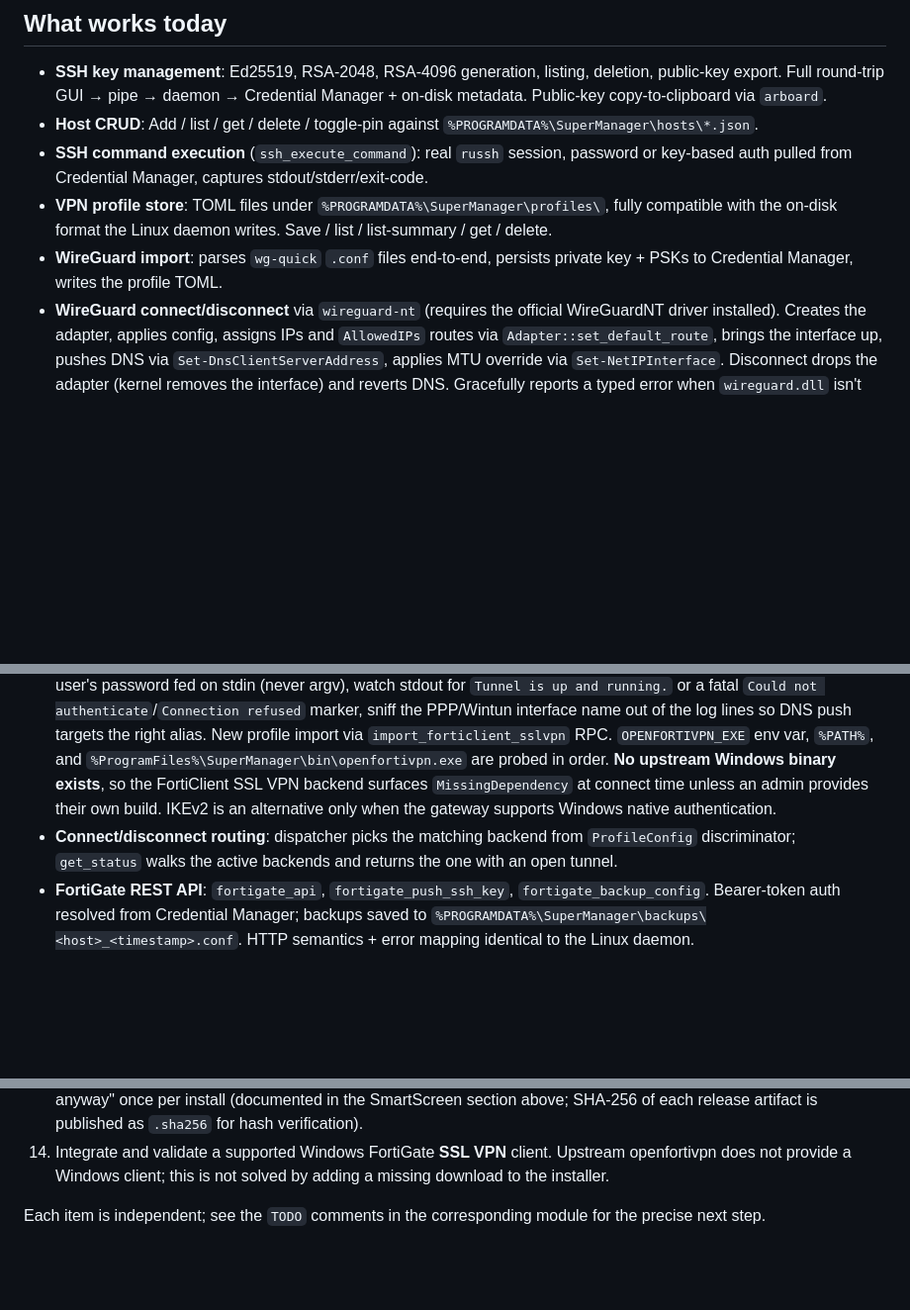
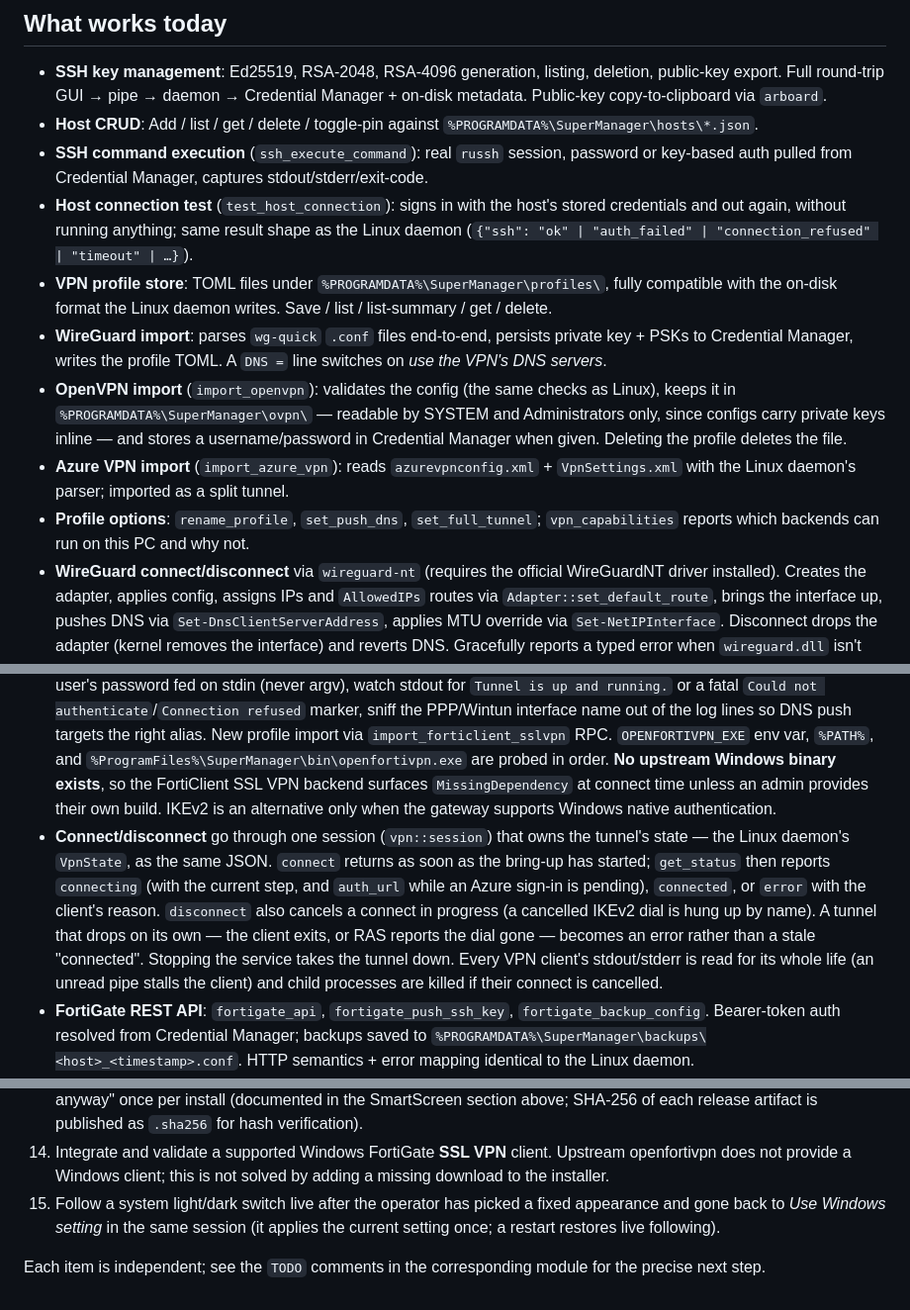
Before and after one commit to franzjeger/SuperManager, a Markdown page: WINDOWS.md, 3 parts joined by grey strips. Shown at 99% size. GitHub-like rendering; blank space fills up the shorter version.

```diff
--- a/WINDOWS.md
+++ b/WINDOWS.md
@@ -218,15 +282,19 @@ Application event log.
 - **SSH key management**: Ed25519, RSA-2048, RSA-4096 generation, listing, deletion, public-key export. Full round-trip GUI → pipe → daemon → Credential Manager + on-disk metadata. Public-key copy-to-clipboard via `arboard`.
 - **Host CRUD**: Add / list / get / delete / toggle-pin against `%PROGRAMDATA%\SuperManager\hosts\*.json`.
 - **SSH command execution** (`ssh_execute_command`): real `russh` session, password or key-based auth pulled from Credential Manager, captures stdout/stderr/exit-code.
+- **Host connection test** (`test_host_connection`): signs in with the host's stored credentials and out again, without running anything; same result shape as the Linux daemon (`{"ssh": "ok" | "auth_failed" | "connection_refused" | "timeout" | …}`).
 - **VPN profile store**: TOML files under `%PROGRAMDATA%\SuperManager\profiles\`, fully compatible with the on-disk format the Linux daemon writes. Save / list / list-summary / get / delete.
-- **WireGuard import**: parses `wg-quick` `.conf` files end-to-end, persists private key + PSKs to Credential Manager, writes the profile TOML.
+- **WireGuard import**: parses `wg-quick` `.conf` files end-to-end, persists private key + PSKs to Credential Manager, writes the profile TOML. A `DNS =` line switches on *use the VPN's DNS servers*.
+- **OpenVPN import** (`import_openvpn`): validates the config (the same checks as Linux), keeps it in `%PROGRAMDATA%\SuperManager\ovpn\` — readable by SYSTEM and Administrators only, since configs carry private keys inline — and stores a username/password in Credential Manager when given. Deleting the profile deletes the file.
+- **Azure VPN import** (`import_azure_vpn`): reads `azurevpnconfig.xml` + `VpnSettings.xml` with the Linux daemon's parser; imported as a split tunnel.
+- **Profile options**: `rename_profile`, `set_push_dns`, `set_full_tunnel`; `vpn_capabilities` reports which backends can run on this PC and why not.
 - **WireGuard connect/disconnect** via `wireguard-nt` (requires the official WireGuardNT driver installed). Creates the adapter, applies config, assigns IPs and `AllowedIPs` routes via `Adapter::set_default_route`, brings the interface up, pushes DNS via `Set-DnsClientServerAddress`, applies MTU override via `Set-NetIPInterface`. Disconnect drops the adapter (kernel removes the interface) and reverts DNS. Gracefully reports a typed error when `wireguard.dll` isn't present.
 - **OpenVPN connect/disconnect** via subprocess. Spawns `openvpn.exe` (located via `OPENVPN_EXE` env var, `%PATH%`, or the default install path), opens its management socket on `127.0.0.1`, authenticates with a random per-connection token, waits for `>STATE:...,CONNECTED,SUCCESS` or a `>FATAL:` event. Disconnect sends `signal SIGTERM` over the management socket and falls back to `Child::kill` after 5 s. Resolves auth-user-pass from Credential Manager and cleans up the credentials file on disconnect.
 - **IKEv2 connect/disconnect** (FortiGate profiles + any standards-compliant IKEv2 endpoint) via Windows' built-in RAS stack: `Add-VpnConnection` to register, `rasdial` to dial, polled `(Get-VpnConnection ...).ConnectionStatus` until `Connected`. Disconnect via `rasdial /disconnect` + `Remove-VpnConnection`. The EAP password is resolved from Credential Manager. Native Windows IKEv2 requires certificate-based gateway authentication; PSK-only gateways are not supported.
 - **Azure Point-to-Site VPN** via Entra ID PKCE auth + generated `.ovpn`: token refresh from Credential Manager → fallback browser flow (PKCE code+challenge, loopback redirect listener) → access-token exchange → write `tls-auth.key` + `auth.txt` + `client.ovpn` to `%PROGRAMDATA%\SuperManager\runtime\azure-<id>\` → spawn `openvpn.exe` → wait for `Initialization Sequence Completed` → push DNS to the TAP/Wintun adapter via `Set-DnsClientServerAddress`. Refresh tokens are cached in Credential Manager so subsequent connects skip the browser flow.
 - **FortiGate IKEv2** via Windows RAS uses `Add-VpnConnection -TunnelType Ikev2 -AuthenticationMethod Eap` and `rasdial`. The gateway must support Windows native IKEv2 authentication. A Mac profile using a pre-shared gateway key is not automatically compatible; Windows' `-L2tpPsk` option applies to L2TP, not IKEv2.
 - **FortiGate SSL VPN** via `openfortivpn.exe` (skeleton): spawn the open-source FortiGate SSL VPN client with the user's password fed on stdin (never argv), watch stdout for `Tunnel is up and running.` or a fatal `Could not authenticate`/`Connection refused` marker, sniff the PPP/Wintun interface name out of the log lines so DNS push targets the right alias. New profile import via `import_forticlient_sslvpn` RPC. `OPENFORTIVPN_EXE` env var, `%PATH%`, and `%ProgramFiles%\SuperManager\bin\openfortivpn.exe` are probed in order. **No upstream Windows binary exists**, so the FortiClient SSL VPN backend surfaces `MissingDependency` at connect time unless an admin provides their own build. IKEv2 is an alternative only when the gateway supports Windows native authentication.
-- **Connect/disconnect routing**: dispatcher picks the matching backend from `ProfileConfig` discriminator; `get_status` walks the active backends and returns the one with an open tunnel.
+- **Connect/disconnect** go through one session (`vpn::session`) that owns the tunnel's state — the Linux daemon's `VpnState`, as the same JSON. `connect` returns as soon as the bring-up has started; `get_status` then reports `connecting` (with the current step, and `auth_url` while an Azure sign-in is pending), `connected`, or `error` with the client's reason. `disconnect` also cancels a connect in progress (a cancelled IKEv2 dial is hung up by name). A tunnel that drops on its own — the client exits, or RAS reports the dial gone — becomes an error rather than a stale "connected". Stopping the service takes the tunnel down. Every VPN client's stdout/stderr is read for its whole life (an unread pipe stalls the client) and child processes are killed if their connect is cancelled.
 - **FortiGate REST API**: `fortigate_api`, `fortigate_push_ssh_key`, `fortigate_backup_config`. Bearer-token auth resolved from Credential Manager; backups saved to `%PROGRAMDATA%\SuperManager\backups\<host>_<timestamp>.conf`. HTTP semantics + error mapping identical to the Linux daemon.
 - **UniFi Controller REST API**: `unifi_api` (cookie-based session via `POST /api/auth/login`), `unifi_set_inform` (SSH `set-inform <url>` against UniFi-adopted devices).
 - **OPNsense REST API**: `opnsense_api`, `opnsense_backup_config`. HTTP Basic auth using the key/secret pair from Credential Manager; backups saved as `<host>_<timestamp>.opnsense.xml` so they don't collide with FortiGate `.conf` filenames.
@@ -284,6 +352,10 @@ polishing and code-signing for distribution — see the roadmap below.
 14. Integrate and validate a supported Windows FortiGate **SSL VPN** client.
     Upstream openfortivpn does not provide a Windows client; this is not
     solved by adding a missing download to the installer.
+15. Follow a system light/dark switch live after the operator has picked a
+    fixed appearance and gone back to *Use Windows setting* in the same
+    session (it applies the current setting once; a restart restores live
+    following).
 
 Each item is independent; see the `TODO` comments in the corresponding
 module for the precise next step.
```
Also changed, not shown: other parts of WINDOWS.md (+65 -1 lines).
